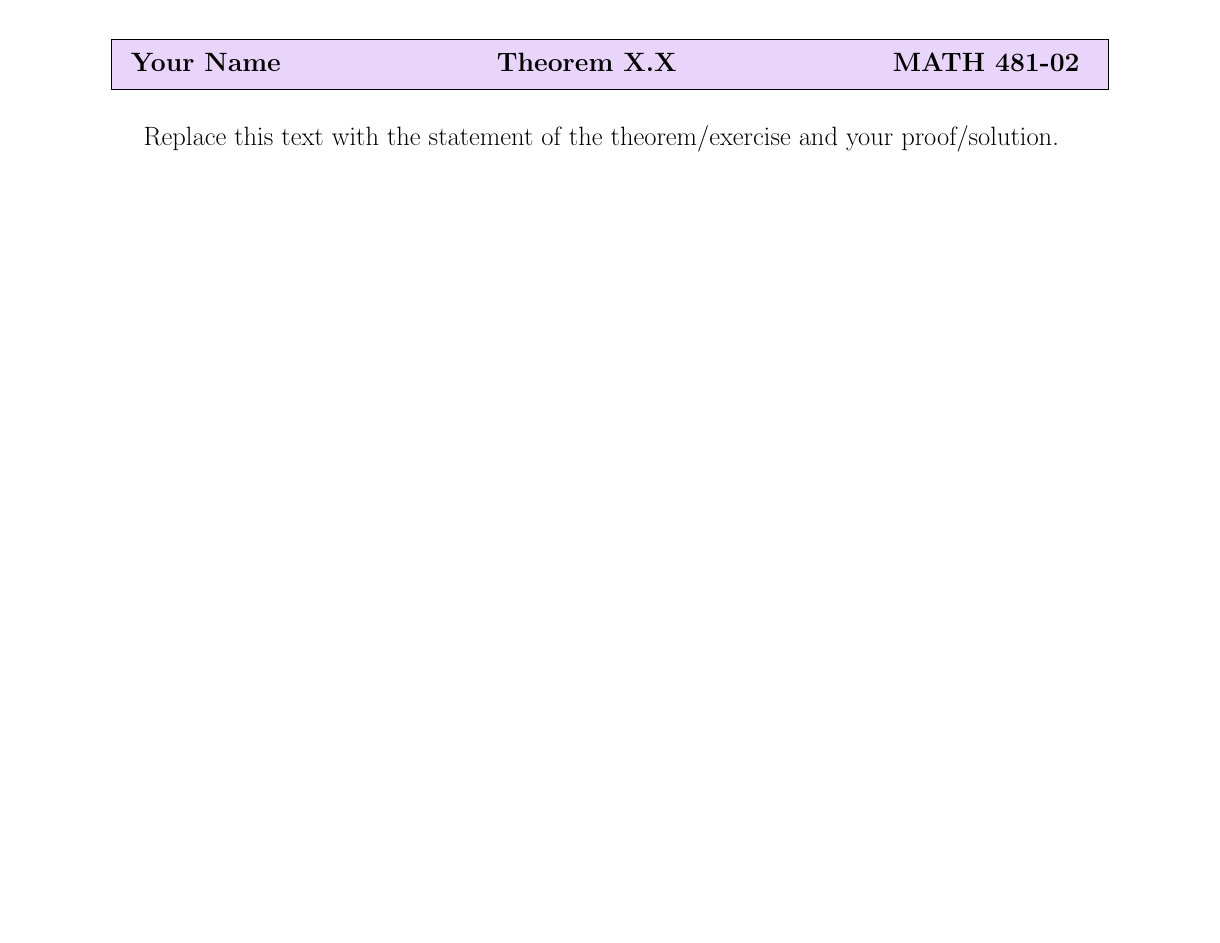
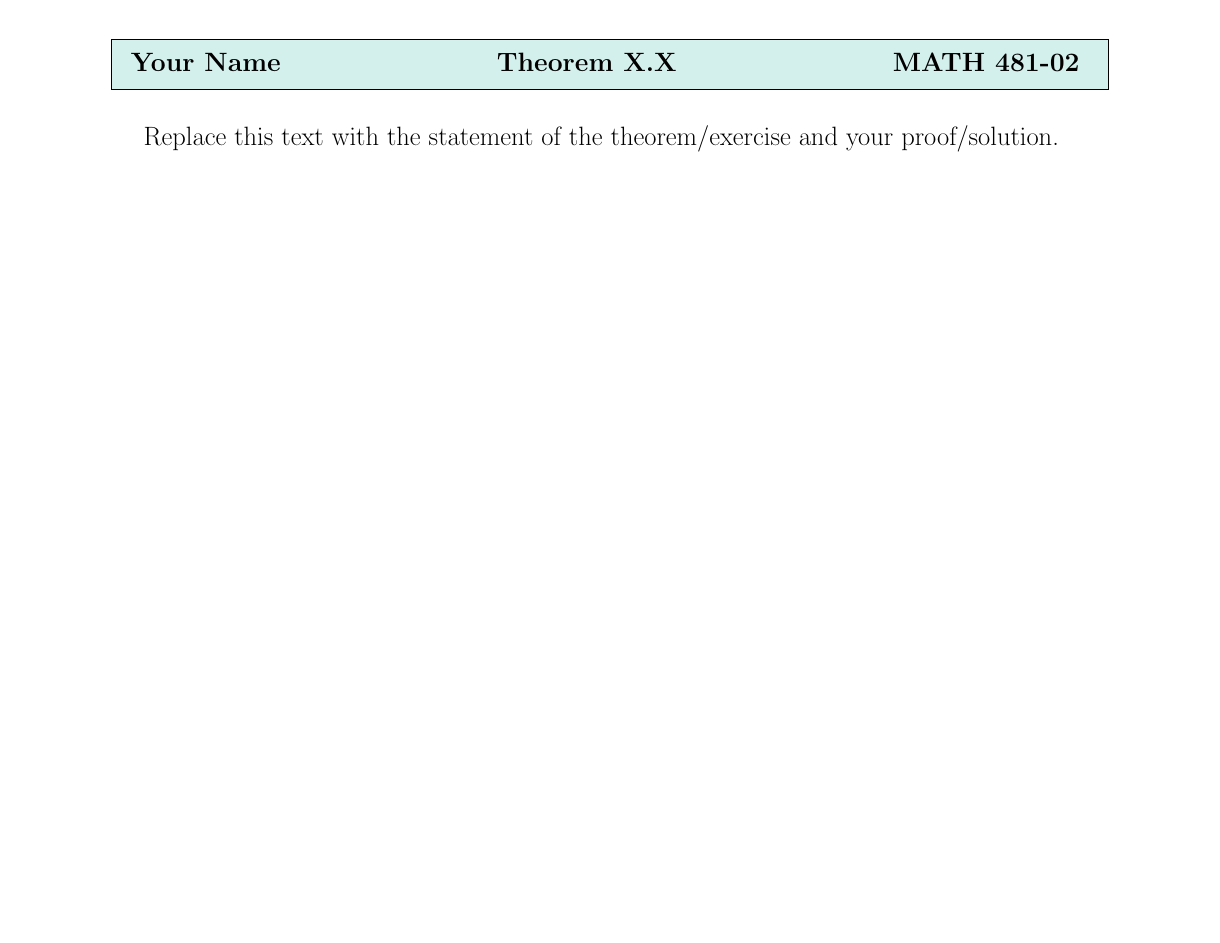
Before and after one commit to divisbyzero/pres-template, a LaTeX book (pres-template481-02.tex): the whole page. Compiled offline with pdfLaTeX.

Commit message:
Update Overleaf links and modify header color in presentation templates for MATH 481

```diff
--- a/pres-template481-02.tex
+++ b/pres-template481-02.tex
@@ -122,7 +122,7 @@ roundcorner=0pt,innertopmargin=0pt,skipabove=4pt,skipbelow=4pt,theoremseparator=
 \renewcommand{\headrulewidth}{0pt}
 \fancyhead{}
 \fancyfoot{}
-\fancyhead[C]{\begin{tcolorbox}[colback=BlueViolet!20!white, colframe=Black, boxrule=0.5pt, sharp corners, width=\textwidth, enlarge left by=-\hoffset, left=0pt, right=0pt, top=2pt, bottom=2pt]\centering\begin{tabular*}{.97\textwidth}{@{\extracolsep{\fill}}lcr}\textbf{\StudentName} & \textbf{\ProblemNumber} & \textbf{\StudentSection}\end{tabular*}\end{tcolorbox}}
+\fancyhead[C]{\begin{tcolorbox}[colback=BlueGreen!20!white, colframe=Black, boxrule=0.5pt, sharp corners, width=\textwidth, enlarge left by=-\hoffset, left=0pt, right=0pt, top=2pt, bottom=2pt]\centering\begin{tabular*}{.97\textwidth}{@{\extracolsep{\fill}}lcr}\textbf{\StudentName} & \textbf{\ProblemNumber} & \textbf{\StudentSection}\end{tabular*}\end{tcolorbox}}
 
 
 \begin{document}
```
Also changed, not shown: pres-template481-01.tex (+1 -1 lines), pres-template481-02.tex (2 more changed lines).
